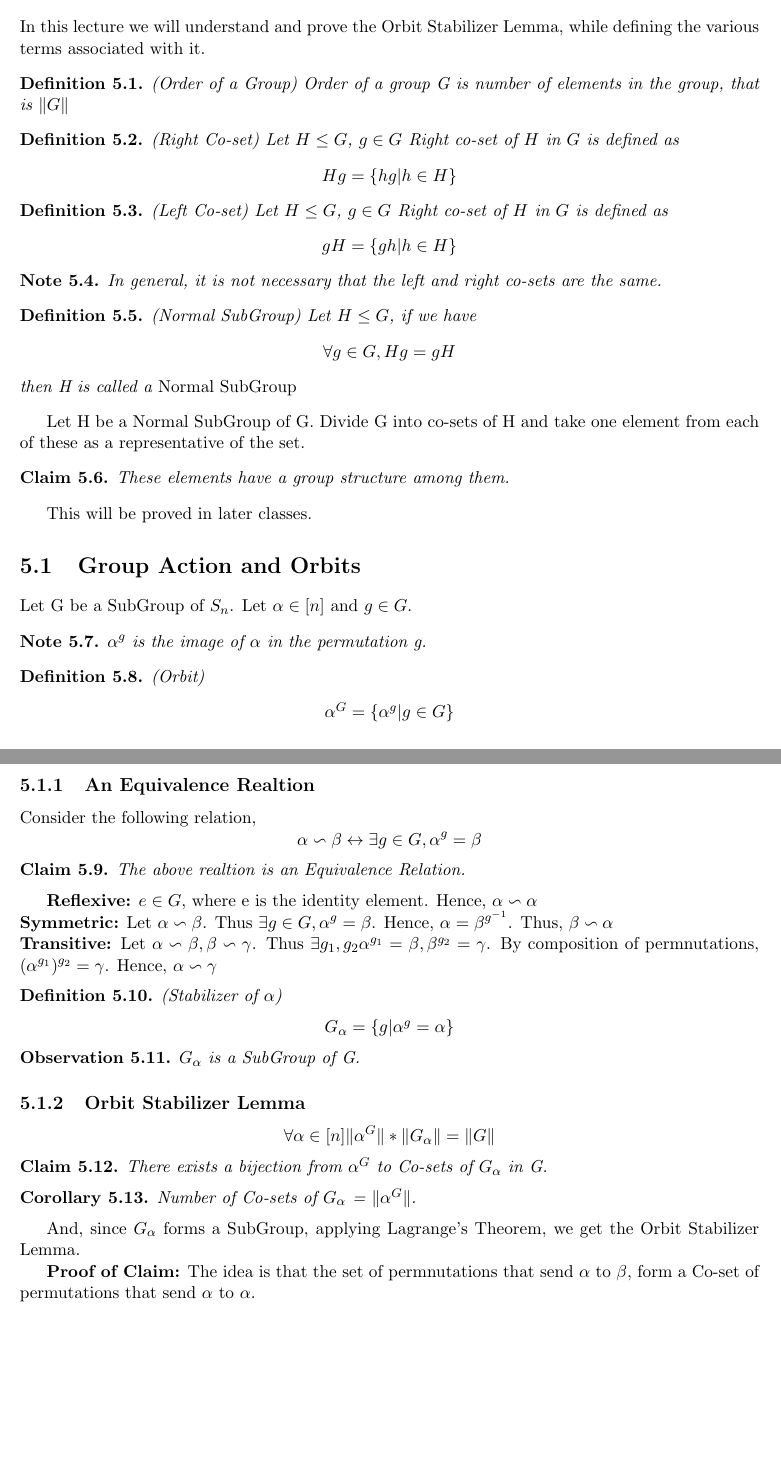
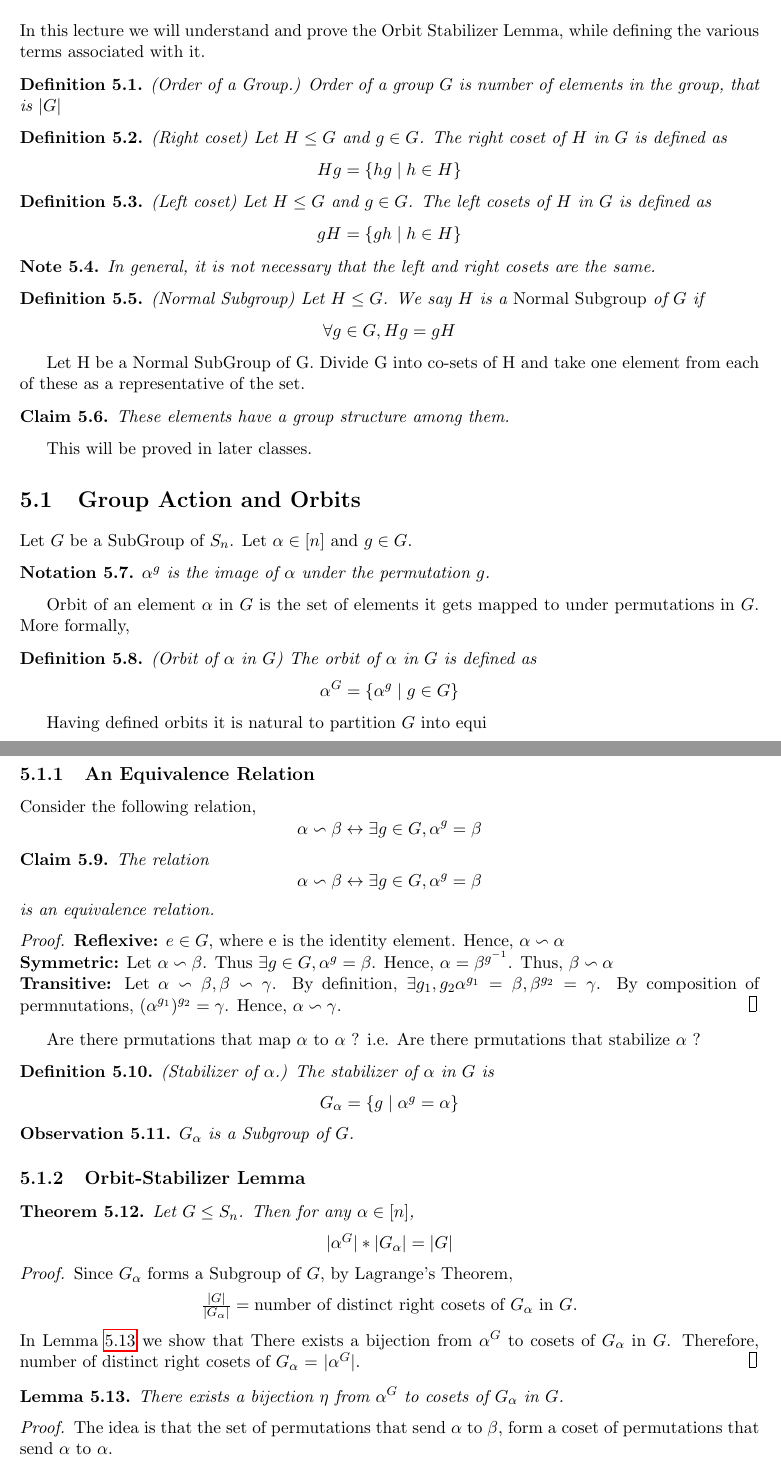
Before and after one commit to vijithazillepalli/alg-alg-2015, a LaTeX thesis (main.tex, which reads Aug-10-11.tex): two parts of pages 21 and 22 of 32, joined at a grey line, cut so that both start at the same text, the shorter picture padded with empty space. Compiled offline with pdfLaTeX.

Commit message:
lecture aug 10 corrected

```diff
--- a/Aug-10-11.tex
+++ b/Aug-10-11.tex
@@ -2,30 +2,29 @@
 In this lecture we will understand and prove the Orbit Stabilizer Lemma, while defining the various terms associated with it.
 
 
-\begin{definition}(Order of a Group) Order of a group G is number of elements in the group, that is $\|G\|$ \end{definition}
+\begin{definition}(Order of a Group.) Order of a group $G$ is number of elements in the group, that is $|G|$ \end{definition}
 
-\begin{definition}(Right Co-set) Let $H \le G$, $g \in G$ Right co-set of $H$ in $G$ is defined as
+\begin{definition}(Right coset) Let $H \le G$ and $g \in G$. The right coset of $H$ in $G$ is defined as
 \begin{center}
-$Hg = \{hg | h \in H\}$
+$Hg = \{hg \mid h \in H\}$
 \end{center}
  \end{definition}
 
-\begin{definition}(Left Co-set) Let $H \le G$, $g \in G$ Right co-set of $H$ in $G$ is defined as
+\begin{definition}(Left coset) Let $H \le G$ and $g \in G$. The left cosets of $H$ in $G$ is defined as
 \begin{center}
-$gH = \{gh | h \in H\}$
+$gH = \{gh \mid h \in H\}$
 \end{center}
 \end{definition}
 
 \begin{note}
-In general, it is not necessary that the left and right co-sets are the same.
+In general, it is not necessary that the left and right cosets are the same.
 \end{note}
 
-\begin{definition}(Normal SubGroup)
-Let $H \le G$, if we have
+\begin{definition}(Normal Subgroup)
+Let $H \le G$. We say $H$ is a {\em Normal Subgroup} of $G$ if
 \begin{center}
 $\forall g \in G, Hg= gH$
 \end{center}
-then H is called a \em Normal SubGroup
 \end{definition}
 
 Let H be a Normal SubGroup of G. Divide G into co-sets of H and take one element from each of these as a representative of the set.
@@ -33,50 +32,75 @@ Let H be a Normal SubGroup of G. Divide G into co-sets of H and take one element
 This will be proved in later classes.
 
 \section{Group Action and Orbits}
-Let G be a SubGroup of $S_n$. Let $\alpha \in [n]$ and $g \in G$.
+Let $G$ be a SubGroup of $S_n$. Let $\alpha \in [n]$ and $g \in G$.
 
-\begin{note} $\alpha^g$ is the image of $\alpha$ in the permutation g. \end{note}
+\begin{notation} $\alpha^g$ is the image of $\alpha$ under the permutation $g$.
+\end{notation}
 
-\begin{definition}(Orbit)
+Orbit of an element $\alpha$ in $G$ is the set of elements it gets mapped to under permutations in $G$. More formally,
+
+\begin{definition}(Orbit of $\alpha$ in $G$)
+The orbit of $\alpha$ in $G$ is defined as
 \begin{center}
-$\alpha^G = \{\alpha^g | g \in G\}$
+$\alpha^G = \{\alpha^g \mid g \in G\}$
 \end{center}
 \end{definition}
 
-\subsection{An Equivalence Realtion}
+Having defined orbits it is natural to partition $G$ into equi
+
+
+
+\subsection{An Equivalence Relation}
 Consider the following relation,
 \[\alpha \backsim \beta \leftrightarrow \exists g \in G, \alpha^g = \beta\]
 
 \begin{claim}
-The above realtion is an Equivalence Relation.
+The relation
+\[\alpha \backsim \beta \leftrightarrow \exists g \in G, \alpha^g = \beta\]
+is an equivalence relation.
 \end{claim}
+\begin{proof}
 \textbf{Reflexive:} $e \in G$, where e is the identity element. Hence, $\alpha \backsim \alpha$ \\
 \textbf{Symmetric:} Let $\alpha \backsim \beta$. Thus $\exists g \in G, \alpha^g = \beta$. Hence, $\alpha = \beta^{g^{-1}}$. Thus, $\beta \backsim \alpha$ \\
-\textbf{Transitive:} Let $\alpha \backsim \beta, \beta \backsim \gamma$. Thus $\exists g_1, g_2 \alpha^{g_1} = \beta, \beta^{g_2} = \gamma$. By composition of permnutations, $(\alpha^{g_1})^{g_2} = \gamma$. Hence, $\alpha \backsim \gamma$
+\textbf{Transitive:} Let $\alpha \backsim \beta, \beta \backsim \gamma$. By definition, $\exists g_1, g_2 \alpha^{g_1} = \beta, \beta^{g_2} = \gamma$. By composition of permnutations, $(\alpha^{g_1})^{g_2} = \gamma$. Hence, $\alpha \backsim \gamma$.
+\end{proof}
+
+Are there prmutations that map $\alpha$ to $\alpha$ ? i.e. Are there prmutations that stabilize $\alpha$ ?
 
 
-\begin{definition}(Stabilizer of $\alpha$)
+\begin{definition}(Stabilizer of $\alpha$.)
+The stabilizer of $\alpha$ in $G$ is
 \begin{center}
-$G_{\alpha} = \{g | \alpha^g = \alpha\}$
+$G_{\alpha} = \{g \mid \alpha^g = \alpha\}$
 \end{center}
 \end{definition}
 
 \begin{observation}
-$G_{\alpha}$ is a SubGroup of G.
+$G_{\alpha}$ is a Subgroup of $G$.
 \end{observation}
 
-\subsection{Orbit Stabilizer Lemma}
-\[\forall \alpha \in [n] \|\alpha^G\|*\|G_{\alpha}\| = \|G\| \]
-\begin{claim}
-There exists a bijection from $\alpha^G$ to Co-sets of $G_{\alpha}$ in G.
-\end{claim}
-\begin{corollary}
-Number of Co-sets of $G_{\alpha}$ = $\|\alpha^G\|$.
-\end{corollary}
-And, since $G_{\alpha}$ forms a SubGroup, applying Lagrange's Theorem, we get the Orbit Stabilizer Lemma.
+\subsection{Orbit-Stabilizer Lemma}
+\begin{theorem}
+Let $G\leq S_n$. Then for any $\alpha \in [n]$,
+\begin{center}
+$|\alpha^G|*|G_{\alpha}| = |G|$
+\end{center}
+\end{theorem}
+\begin{proof}
+Since $G_{\alpha}$ forms a Subgroup of $G$, by Lagrange's Theorem,
+\begin{center}
+$\frac{|G|}{|G_{\alpha}|} = \mbox{number of distinct right cosets of $G_\alpha$ in $G$}$.
+\end{center}
+In Lemma \ref{bijection} we show that There exists a bijection from $\alpha^G$ to cosets of $G_{\alpha}$ in $G$. Therefore, number of distinct right cosets of $G_{\alpha}$ = $|\alpha^G|$.
+\end{proof}
 
-\textbf{Proof of Claim:}
-The idea is that the set of permnutations that send $\alpha$ to $\beta$, form a Co-set of permutations that send $\alpha$ to $\alpha$.
+
+\begin{lemma}
+\label{bijection}
+There exists a bijection $\eta$ from $\alpha^G$ to cosets of $G_{\alpha}$ in $G$.
+\end{lemma}
+\begin{proof}
+The idea is that the set of permutations that send $\alpha$ to $\beta$, form a coset of permutations that send $\alpha$ to $\alpha$.
 
 Let $\beta \in \alpha^G$ and $h \in G,\alpha^h = \beta$.
 \begin{align*}
@@ -104 +124,0 @@ A Graph G is said to be automorphic if it is non-trivially isomorphic to itself.
-\end{definition}
@@ -109,2 +136,6 @@ A Graph G is said to be automorphic if it is non-trivially isomorphic to itself.
 
 \fbox{
+\begin{minipage}{10 cm}\textbf{PROBLEM : GRAPH ISOMORPHISM [GI]}\\
+\textbf{Input} : A graph $X_1=(V_1,E_1)$ and $X_2=(V_2,E_2)$\\
+\textbf{Output} : Decide if $X_1\cong X_2$ or not.
+\end{minipage}
```
Also changed, not shown: main.tex (+1 -1 lines), main.pdf, Aug-10-11.tex (71 more changed lines).
